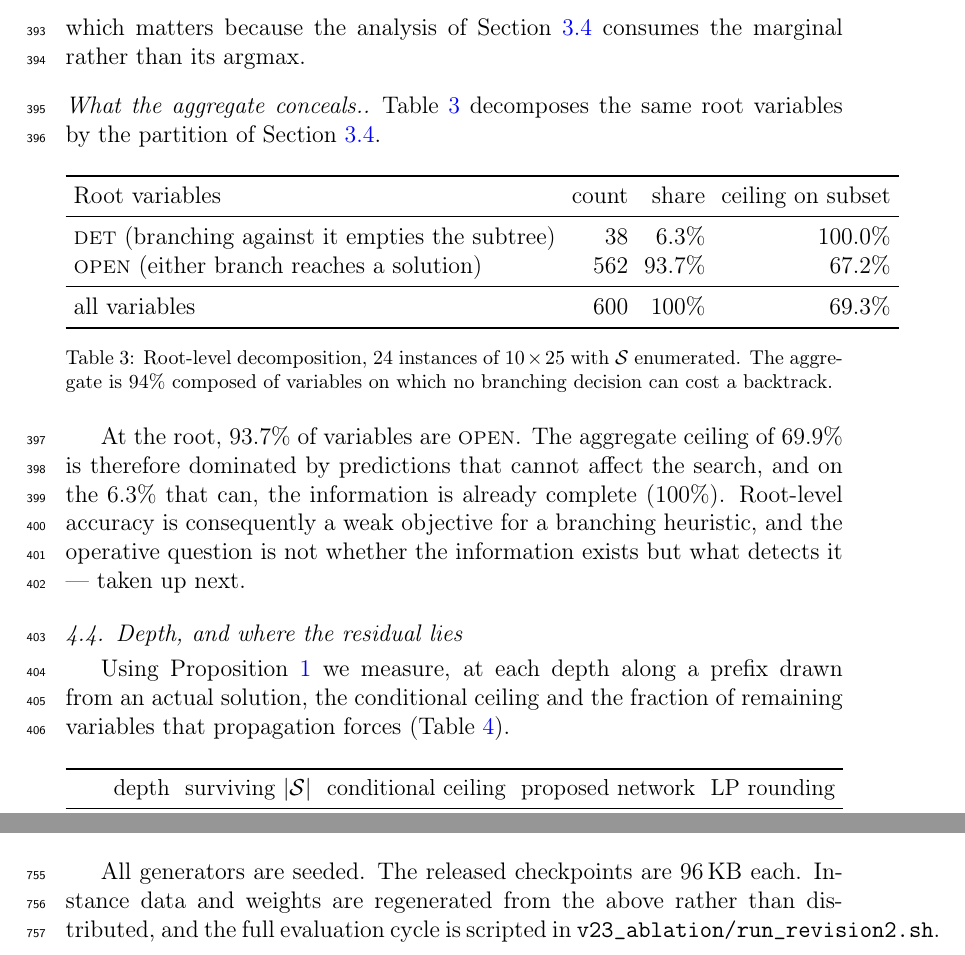
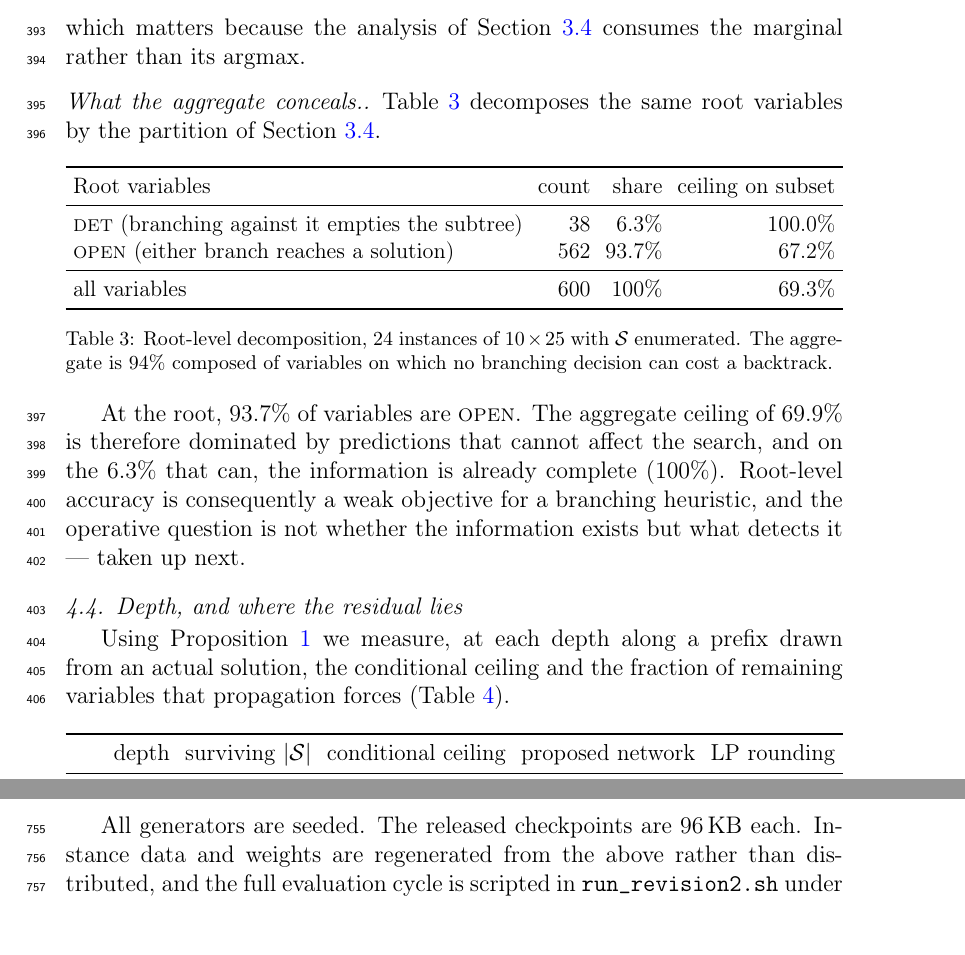
Before and after one commit to koptimizer/NeuroMCTS, a LaTeX paper (docs/tex/LPneuroBLS_paper_els.tex): two parts of pages 16 and 29 of 31, joined at a grey line, cut so that both start at the same text. Compiled offline with pdfLaTeX.

Commit message:
els paper: last two overfull boxes
Co-Authored-By: Claude Fable 5.1 <noreply@anthropic.com>

```diff
--- a/docs/tex/LPneuroBLS_paper_els.tex
+++ b/docs/tex/LPneuroBLS_paper_els.tex
@@ -337,7 +337,7 @@ The network comes within $4.1$ points of the ceiling overall and $6.6$ on the to
 
 \begin{table}[h]
 \centering
-\begin{tabular}{lrrr}
+\resizebox{\textwidth}{!}{\begin{tabular}{lrrr}
 \toprule
 Root variables & count & share & ceiling on subset \\
 \midrule
@@ -696,7 +696,7 @@ bash run_revision2.sh          # -> runs/v23/, chain.log
 python3 v23_aggregate.py       # -> runs/v23/aggregate.json
 \end{verbatim}}
 
-All generators are seeded. The released checkpoints are $96$\,KB each. Instance data and weights are regenerated from the above rather than distributed, and the full evaluation cycle is scripted in \texttt{v23\_ablation/\allowbreak run\_revision2.sh}.
+All generators are seeded. The released checkpoints are $96$\,KB each. Instance data and weights are regenerated from the above rather than distributed, and the full evaluation cycle is scripted in \texttt{run\_revision2.sh} under \texttt{v23\_ablation/}.
 
 \begin{thebibliography}{99}
 
```
Also changed, not shown: docs/tex/LPneuroBLS_paper_els.pdf, docs/tex/LPneuroBLS_paper_els.tex (2 more changed lines).
